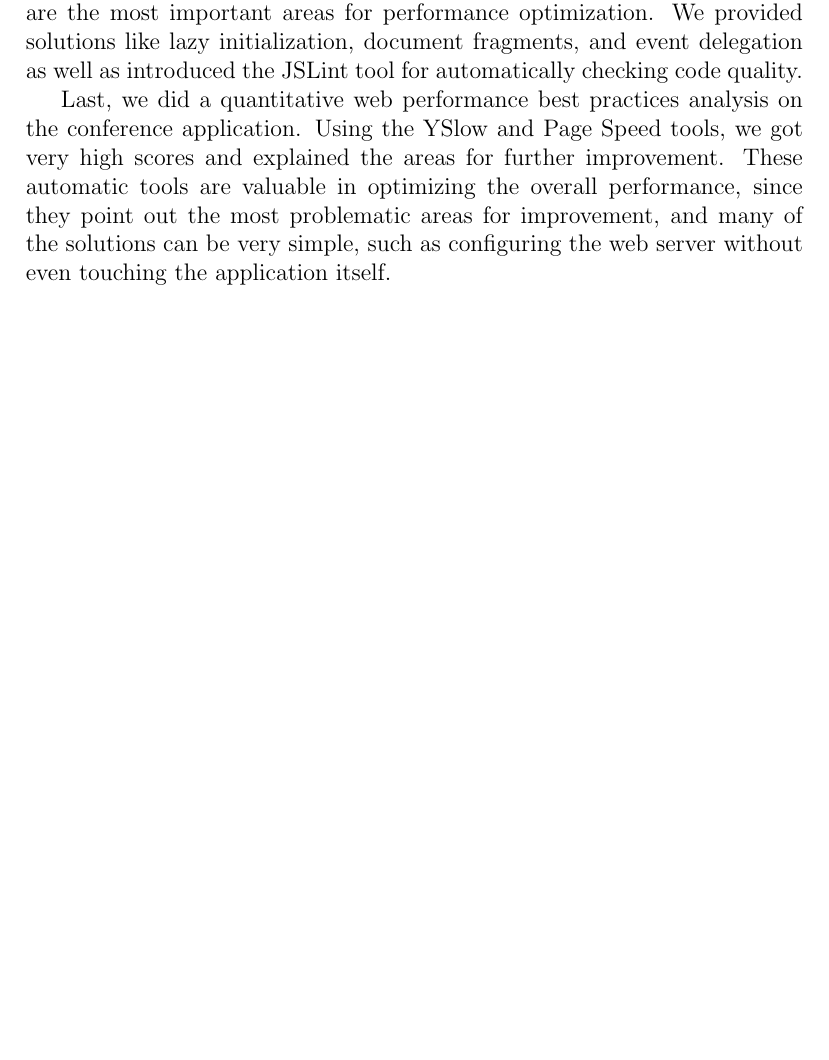
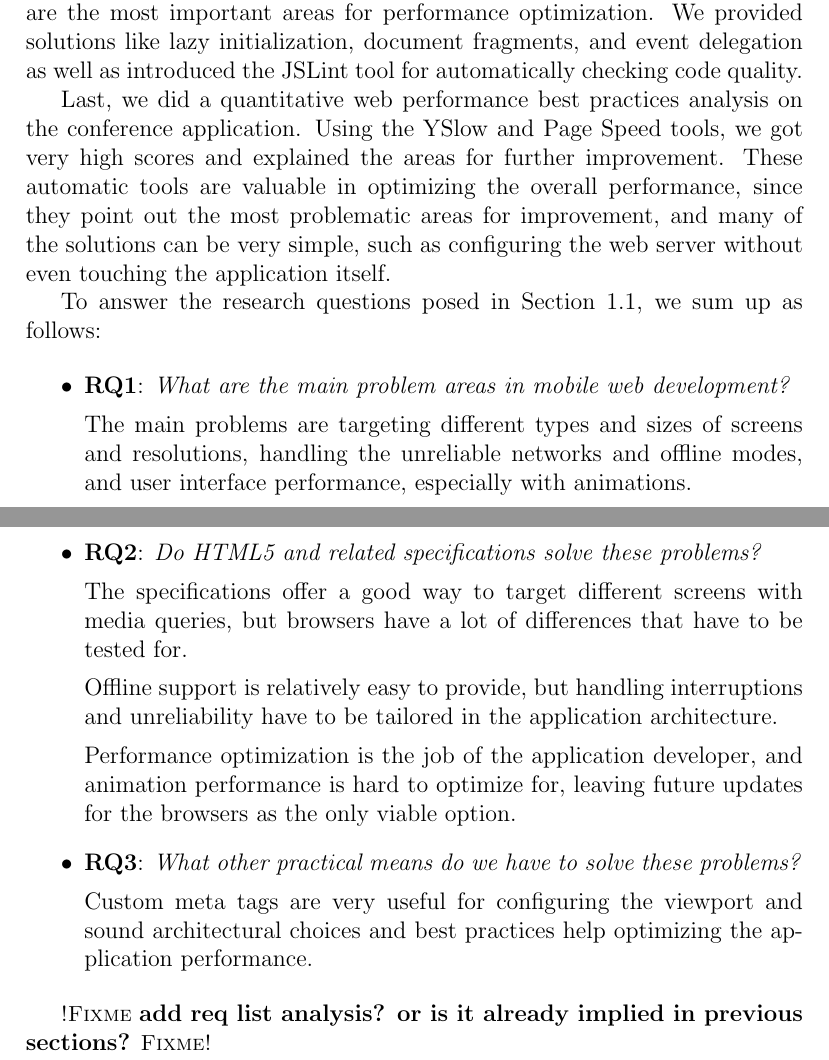
Before and after one commit to kpuputti/thesis, a LaTeX thesis (thesis/thesis.tex, which reads thesis/results.tex): part of page 59 of 78 before the commit and two parts of pages 59 and 60 of 79 after it, the two joined at a grey line, cut so that both start at the same text, the shorter picture padded with empty space. Compiled offline with pdfLaTeX.

Commit message:
Add answers to the RQs in results.

```diff
--- a/thesis/results.tex
+++ b/thesis/results.tex
@@ -779,3 +777,41 @@ overall performance, since they point out the most problematic areas
 for improvement, and many of the solutions can be very simple, such as
 configuring the web server without even touching the application
 itself.
+
+To answer the research questions posed in
+Section~\ref{section:research-questions}, we sum up as follows:
+
+\begin{itemize}
+\item \textbf{RQ1}: \textit{What are the main problem areas in mobile
+  web development?}
+
+  The main problems are targeting different types and sizes of screens
+  and resolutions, handling the unreliable networks and offline modes,
+  and user interface performance, especially with animations.
+
+\item \textbf{RQ2}: \textit{Do HTML5 and related specifications solve
+  these problems?}
+
+  The specifications offer a good way to target different screens with
+  media queries, but browsers have a lot of differences that have to
+  be tested for.
+
+  Offline support is relatively easy to provide, but handling
+  interruptions and unreliability have to be tailored in the
+  application architecture.
+
+  Performance optimization is the job of the application developer,
+  and animation performance is hard to optimize for, leaving future
+  updates for the browsers as the only viable option.
+
+\item \textbf{RQ3}: \textit{What other practical means do we have to
+  solve these problems?}
+
+  Custom meta tags are very useful for configuring the viewport and
+  sound architectural choices and best practices help optimizing the
+  application performance.
+
+\end{itemize}
+
+\fixme{add req list analysis? or is it already implied in previous
+  sections?}
```
Also changed, not shown: thesis/introduction.tex (+7 -6 lines), thesis/results.tex (4 more changed lines).
